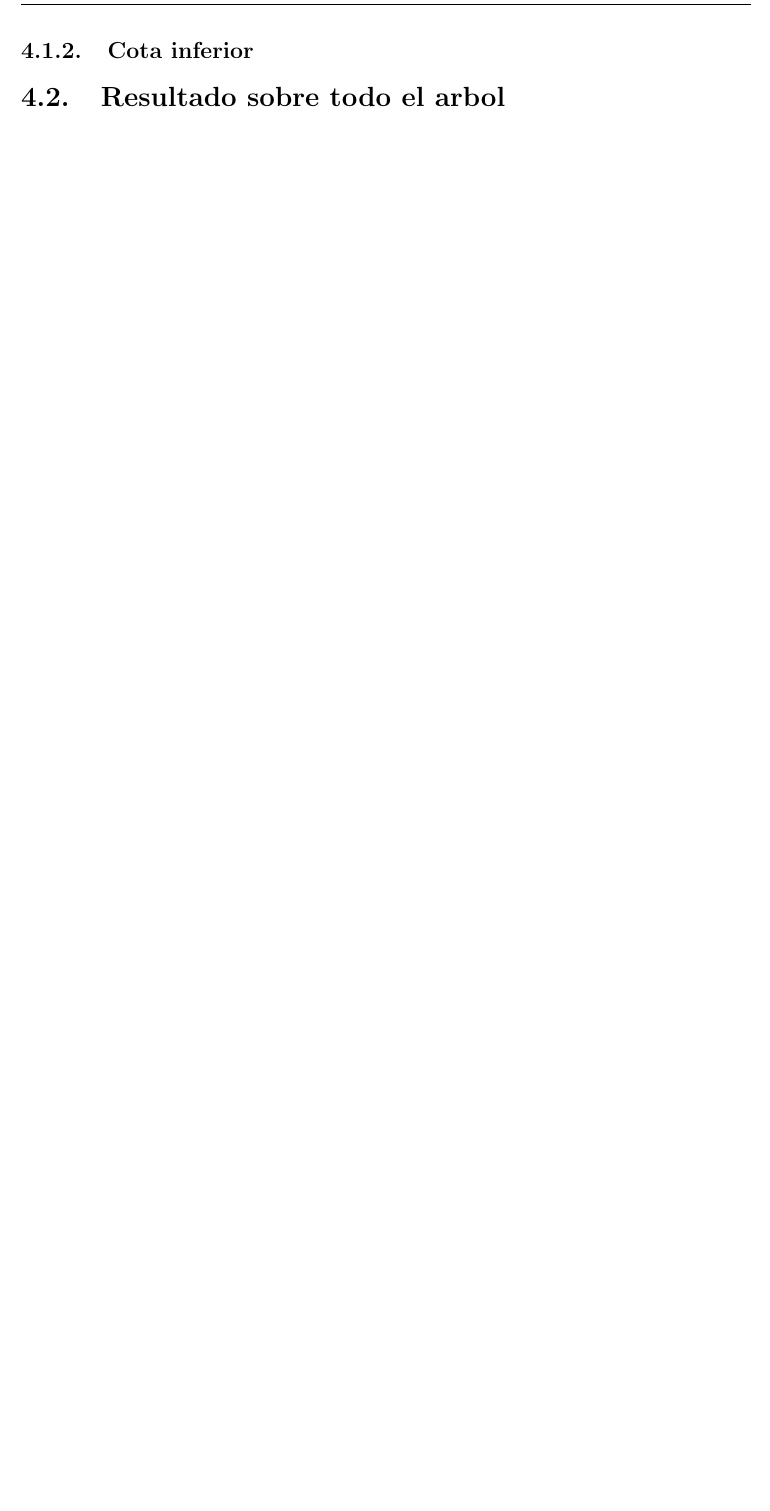
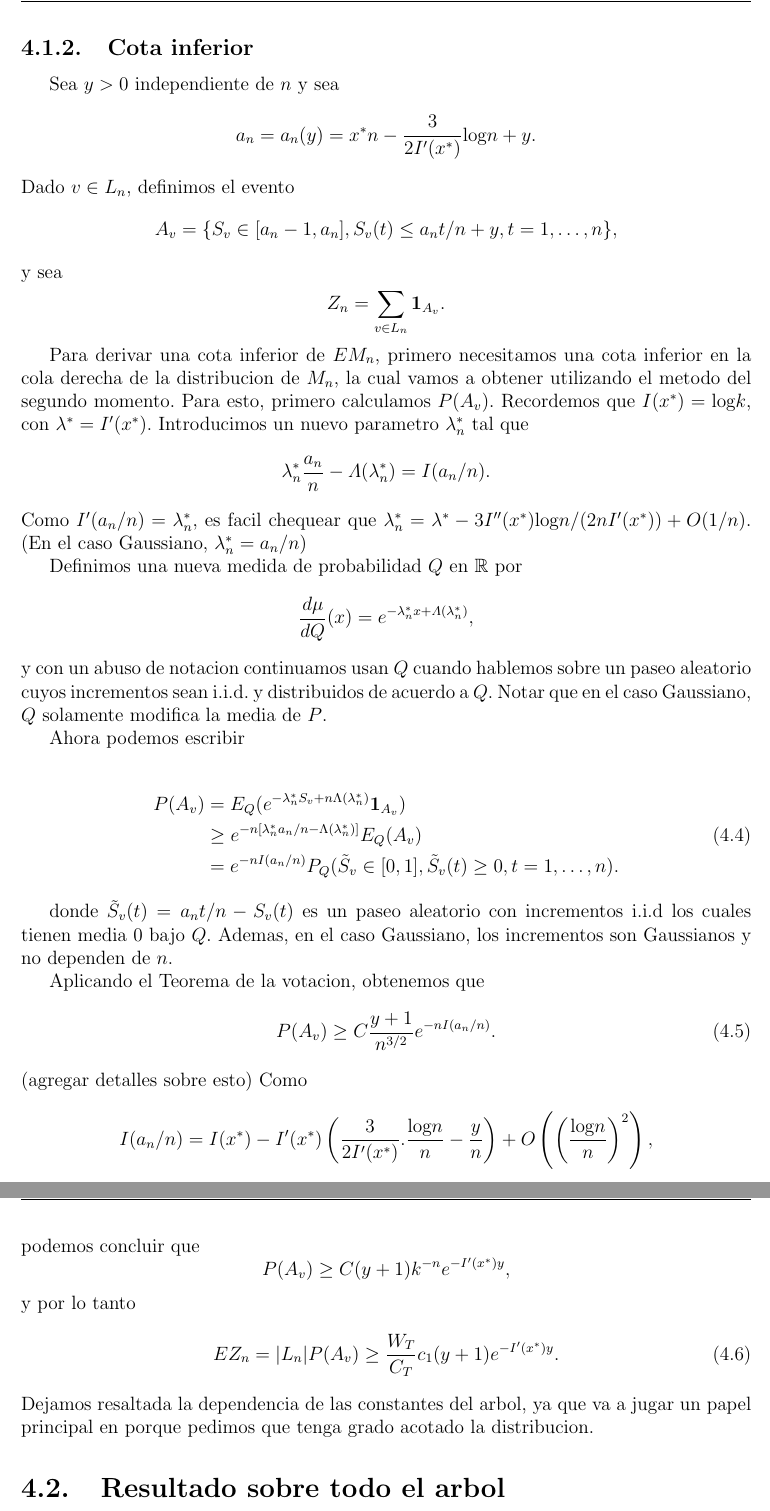
Before and after one commit to JoaViera/tesis-GW-cover-time, a LaTeX thesis (tesis.tex): part of page 9 of 11 before the commit and two parts of pages 9 and 10 of 11 after it, the two joined at a grey line, cut so that both start at the same text, the shorter picture padded with empty space. Compiled offline with pdfLaTeX.

Commit message:
empezada la cota inferior

```diff
--- a/tesis.tex
+++ b/tesis.tex
@@ -137,3 +139,78 @@ Para todo $\epsilon > 0$. Haciendo $\epsilon \to 0$ obtenemos la cota superior.
+Sea $y>0$ independiente de $n$ y sea
+\[
+a_n = a_n(y) = x^*n - \frac{3}{2I'(x^*)} \text{log} n + y.
+\]
+Dado $v \in L_n$, definimos el evento
+\[
+A_v = \{ S_v \in [a_n-1,a_n], S_v(t)\leq a_n t / n + y, t = 1, \dots, n \},
+\]
+y sea
+\[
+Z_n = \sum_{v \in L_n}^{} \mathbf{1}_{A_v}.
+\]
+
+Para derivar una cota inferior de $EM_n$, primero necesitamos una cota inferior en la
+cola derecha de la distribucion de $M_n$, la cual vamos a obtener utilizando el metodo del segundo momento.
+Para esto, primero calculamos $P(A_v)$. Recordemos que $I(x^*) = \text{log} k$, con $\lambda^*=I'(x^*)$.
+Introducimos un nuevo parametro $\lambda_{n}^{*}$ tal que
+\[
+\lambda_{n}^{*}\frac{a_n}{n}-\varLambda(\lambda_{n}^{*}) = I(a_n/n).
+\]
+Como $I'(a_n/n) = \lambda_{n}^{*}$, es facil chequear que $\lambda_{n}^{*} =
+\lambda^* - 3I''(x^*) \text{log}n/(2nI'(x^*)) + O(1/n)$. (En el caso Gaussiano, $\lambda_{n}^{*} = a_n / n $)
+
+Definimos una nueva medida de probabilidad $Q$ en $\mathbb{R}$ por
+\[
+\frac{d\mu}{dQ}(x) = e^{-\lambda_{n}^{*}x + \varLambda(\lambda_{n}^{*})},
+\]
+y con un abuso de notacion continuamos usan $Q$ cuando hablemos sobre un paseo aleatorio
+cuyos incrementos sean i.i.d. y distribuidos de acuerdo a $Q$. Notar que en el caso Gaussiano,
+$Q$ solamente modifica la media de $P$.
+
+\par Ahora podemos escribir
+
+\begin{align}
+P(A_v) &= E_Q (e^{-\lambda_n^* S_v + n \Lambda(\lambda_n^*)} \mathbf{1}_{A_v}) \nonumber \\
+&\geq e^{-n [\lambda_n^* a_n/n - \Lambda(\lambda_n^*)]} E_Q(A_v) \\
+&= e^{-n I(a_n/n)} P_Q ( \tilde{S}_v \in [0,1], \tilde{S}_v (t) \geq 0, t = 1, \dots, n ). \nonumber
+\end{align}
+
+donde $\tilde{S}_v (t) = a_n t / n - S_v (t)$ es un paseo aleatorio con incrementos i.i.d los cuales tienen media $0$ bajo $Q$.
+Ademas, en el caso Gaussiano, los incrementos son Gaussianos y no dependen de $n$.
+
+Aplicando el Teorema de la votacion, obtenemos que
+\begin{align}
+    P(A_v) \geq C \frac{y+1}{n^{3/2}} e^{-nI(a_n/n)}.
+\end{align}
+(agregar detalles sobre esto)
+Como
+\[
+I(a_n/n) = I(x^*) - I'(x^*)\left(\frac{3}{2I'(x^*)}.\frac{\text{log}n}{n}-\frac{y}{n}\right)+O\left(\left(\frac{\text{log}n}{n}\right)^2\right),
+\]
+podemos concluir que
+\[
+P(A_v) \geq C(y+1)k^{-n}e^{-I'(x^*)y},
+\]
+y por lo tanto
+\begin{align}
+    EZ_n = |L_n| P(A_v) \geq \frac{W_T}{C_T}c_1 (y+1) e^{-I'(x^*)y}.
+\end{align}
+Dejamos resaltada la dependencia de las constantes del arbol, ya que va a jugar un papel principal en porque pedimos que tenga grado acotado la distribucion.
+
+
+
+
+
+
+
+
+
+
+
+
+
+
+
 
 
 
```
Also changed, not shown: biblio.bib (added), tesis.pdf (added), tesis.tex (49 more changed lines), 7 other files.
